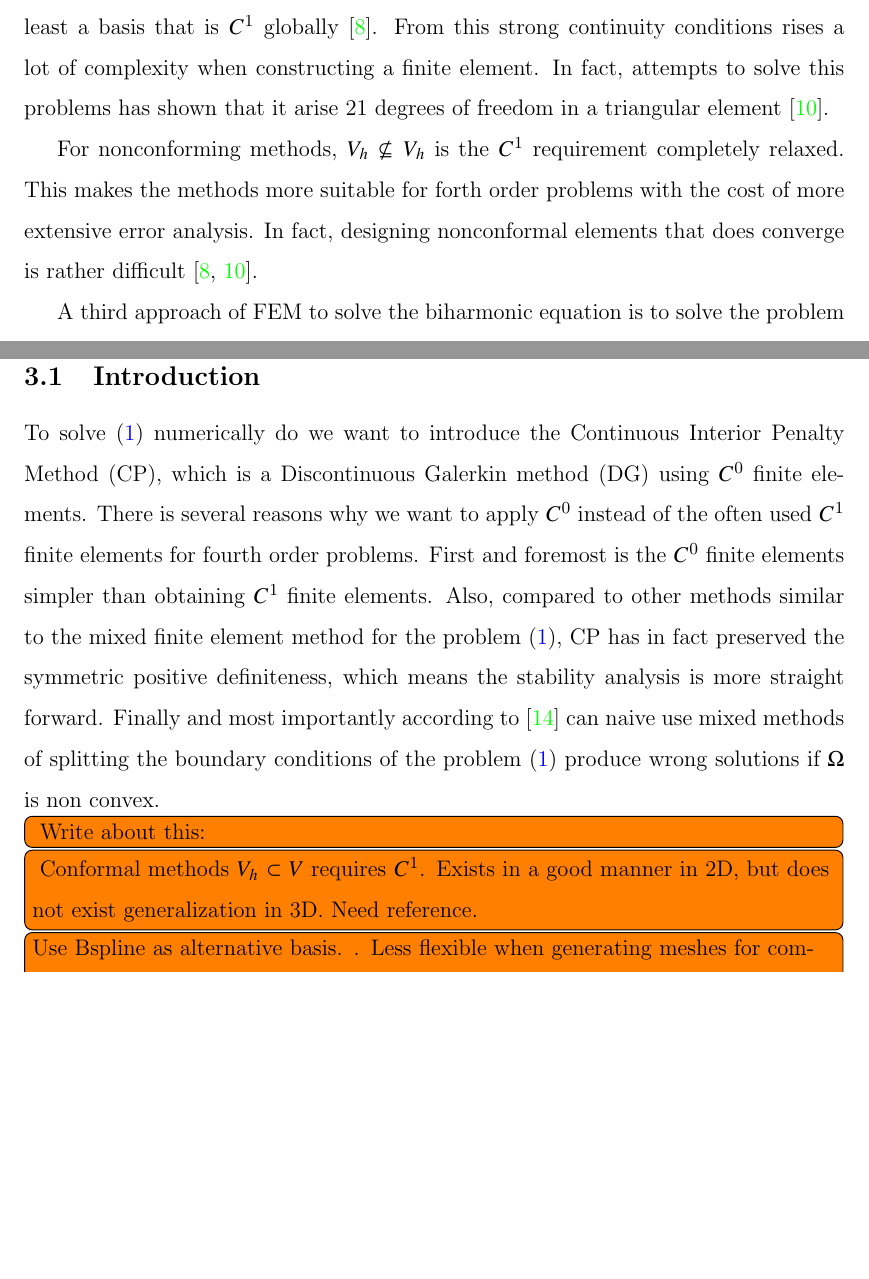
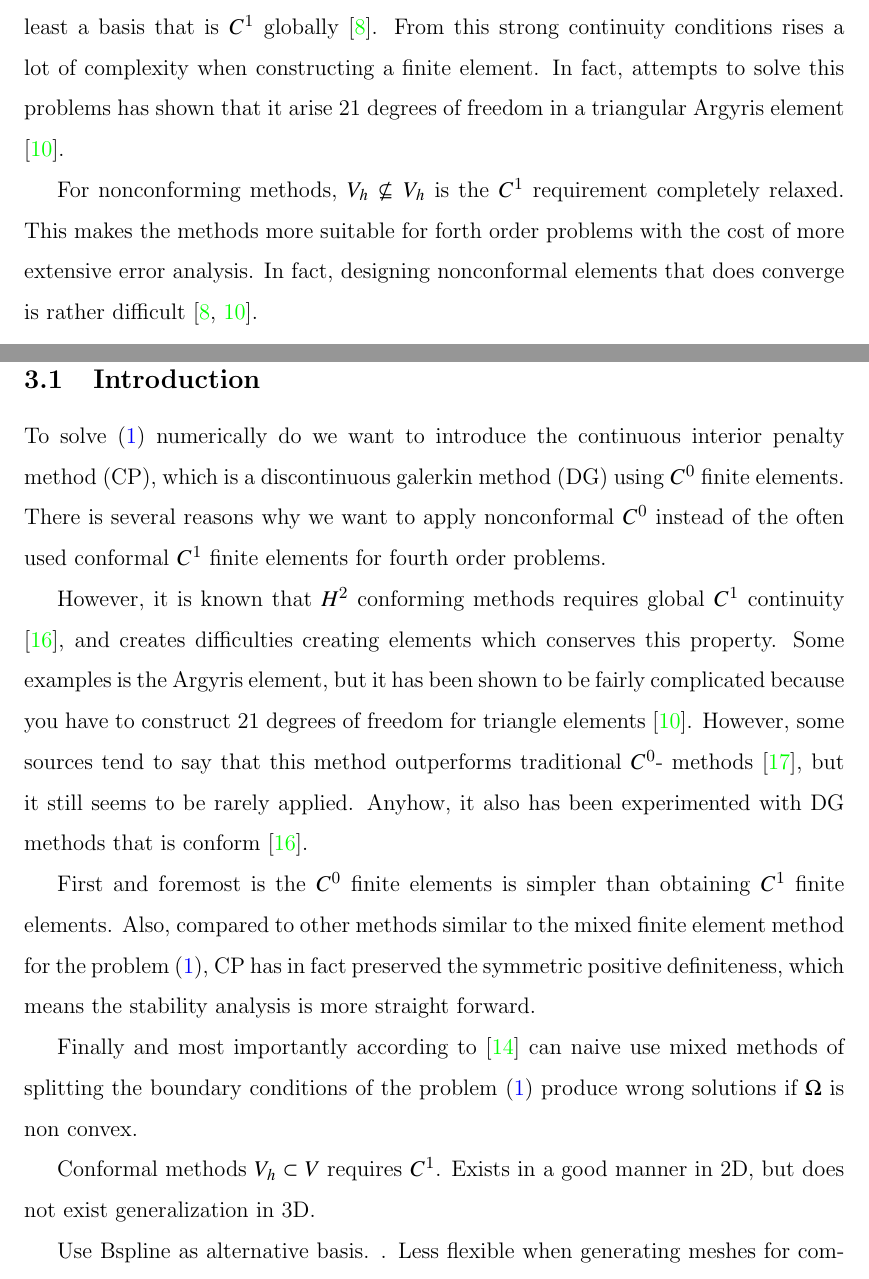
Before and after one commit to isakhammer/master_thesis, a LaTeX document (latex/main.tex, which reads latex/CIP.tex, latex/introduction.tex): two parts of pages 2 and 7 of 20 before the commit and two parts of pages 2 and 7 of 21 after it, joined at a grey line, cut so that both start at the same text, the shorter picture padded with empty space. Compiled offline with pdfLaTeX.

Commit message:
Progress on report

```diff
--- a/latex/CIP.tex
+++ b/latex/CIP.tex
@@ -8,20 +8,25 @@
 \label{sub:introduction}
 
 
-To solve \eqref{eq:bi_problem} numerically do we want to introduce the Continuous Interior Penalty Method (CP), which is a Discontinuous Galerkin
-method (DG) using $C^{0}$ finite elements. There is several reasons why we want to apply $C^{0}$ instead of the often used
-$C^{1}$ finite elements for fourth order problems. First and foremost is the $C^0$ finite elements simpler than
-obtaining $C^{1}$ finite elements.  Also, compared to other methods similar to the mixed
-finite element method for the problem \eqref{eq:bi_problem}, CP has in fact
-preserved the symmetric positive definiteness, which means the stability analysis is more straight forward. Finally and most
-importantly according to \cite{brenner2012quadratic} can naive use mixed methods of splitting the boundary conditions of
+To solve \eqref{eq:bi_problem} numerically do we want to introduce the continuous interior penalty method (CP), which is a discontinuous galerkin
+method (DG) using $C^{0}$ finite elements. There is several reasons why we want to apply nonconformal $C^{0}$ instead of the often used conformal $C^{1}$ finite elements for fourth order problems.
+
+However, it is known that $ H^{2}$ conforming methods requires global $C^{1}$ continuity \cite{ye19}, and creates difficulties creating elements which conserves this property. Some examples is the Argyris element, but it has been shown to be fairly complicated because you have to construct 21 degrees of freedom for triangle elements \cite{ nair21}. However, some sources tend to say that this method outperforms traditional $C^{0}$- methods \cite{kirby18}, but it still seems to be rarely applied. Anyhow, it also
+has been experimented with DG methods that is conform \cite{ye19}.
+
+First and foremost is the $C^0$ finite elements is simpler than obtaining $C^{1}$ finite elements. Also, compared to other methods similar to the mixed finite element method for the problem \eqref{eq:bi_problem}, CP has in fact
+preserved the symmetric positive definiteness, which means the stability analysis is more straight forward.
+
+Finally and most importantly according to \cite{brenner2012quadratic} can naive use mixed methods of splitting the boundary conditions of
 the problem \eqref{eq:bi_problem} produce wrong solutions if $\Omega $ is non convex.
 
-\todo[inline]{ Write about this: }
-\todo[inline]{ Conformal methods $V_{h} \subset V$ requires $C^{1}$. Exists in a good manner in 2D, but does not exist generalization in 3D. Need reference.}
-\todo[inline]{Use Bspline as alternative basis. . Less flexible when generating meshes for complicated domains. Need reference.  }
-\todo[inline]{ Write in mixed formulation $\overline{w}  = \Delta w$ }
-\todo[inline]{ None-conform discretization of 4th order problem using C0 Elements. Hence CP Method }
+Conformal methods $V_{h} \subset V$ requires $C^{1}$. Exists in a good manner in 2D, but does not exist generalization in 3D.
+
+Use Bspline as alternative basis. . Less flexible when generating meshes for complicated domains.
+
+Write in mixed formulation $\overline{w}  = \Delta w$
+
+None-conform discretization of 4th order problem using C0 Elements. Hence CP Method
 
 
 
--- a/latex/introduction.tex
+++ b/latex/introduction.tex
@@ -13,7 +13,7 @@ The second class is denotes as finite element method (FEM). Using this methods i
 restrictions on mesh generation \cite{chen08}. However, a major challenge in FEM is to choose a discrete solution space on the finite elements to approximate the exact solution. We say that a method is conforming if the discrete solution space
 $V_{h}$ is subspace of the exact solution space $V$, i.e. $V_{h} \subseteq  V$ \cite{shi02, brenner07math}. In general, for conforming methods requires that for a problem of order $2n$ must the discrete solution space be at least of order $n-1$. Thus, for a biharmonic problem
 will a conforming FEM method demand at least a basis that is $C^1$ globally \cite{shi02}. From this strong continuity conditions rises a lot of complexity when constructing a finite element. In fact, attempts to solve this problems has shown that it
-arise 21 degrees of freedom in a triangular element \cite{nair21}.
+arise 21 degrees of freedom in a triangular Argyris element \cite{nair21}.
 
 For nonconforming methods, $V_{h} \not \subseteq  V_{h}$ is the $C^{1}$ requirement completely relaxed. This makes the methods more suitable for forth order problems with the cost of more extensive error analysis. In fact, designing nonconformal
 elements that does converge is rather difficult \cite{shi02, nair21}.
```
Also changed, not shown: latex/bibliography.bib (+25 -0 lines), latex/CIP.tex (11 more changed lines).
